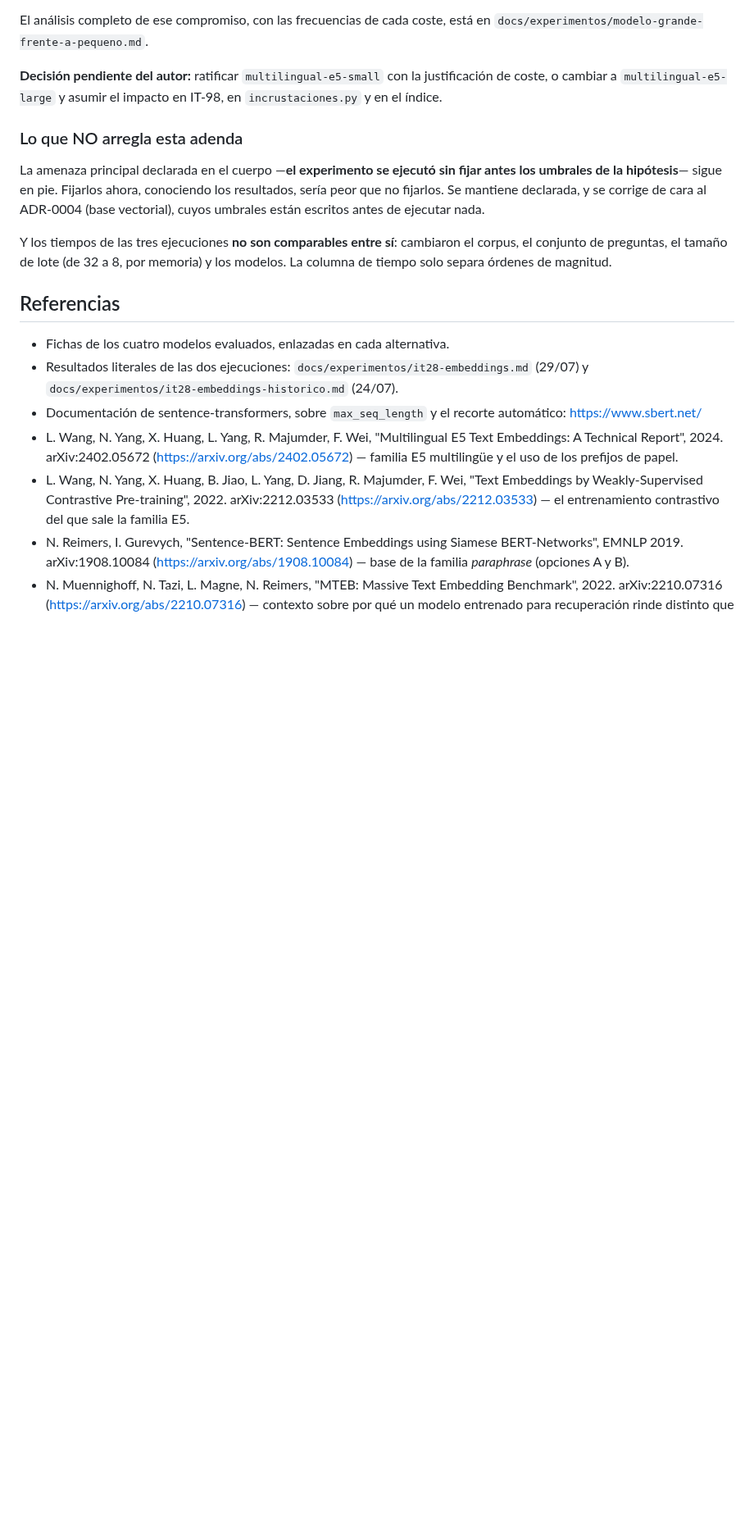
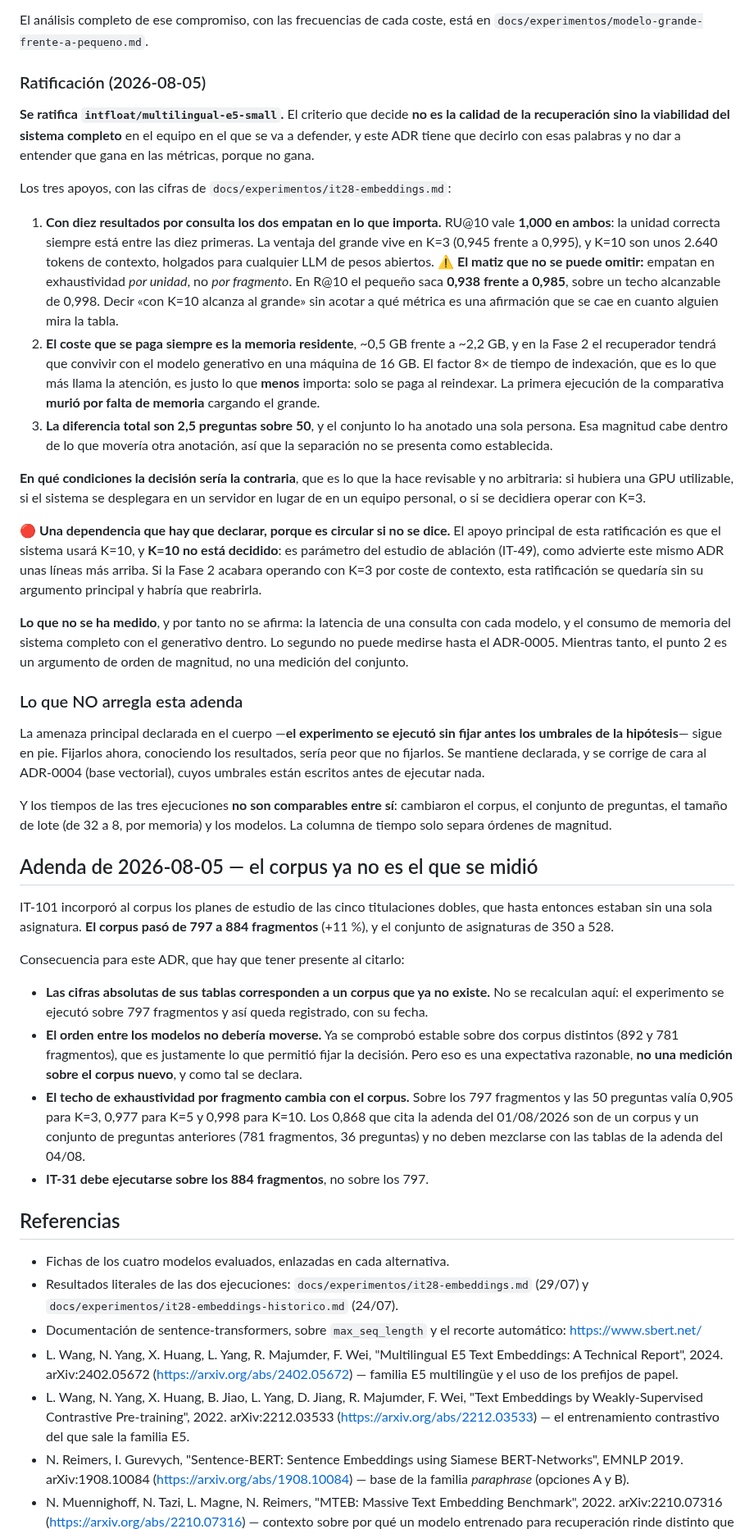
Before and after one commit to samubp10/tfg-recomendador-uja, a Markdown page: docs/adr/adr-0003-modelo-de-embeddings.md, the part around one of its changes. Shown at 82% size. Rendered like a GitHub page; blank space fills up the shorter version.

Commit message:
docs(IT-29): ratificar e5-small y poner el ADR-0003 al día
El documento que gobierna el modelo del sistema figuraba como propuesta pendiente de aceptación y terminaba con la decisión sin tomar. Se ratifica el modelo pequeño dejando escrito que el criterio es la memoria residente y no la calidad, con el matiz que impide sobrevenderlo: al pasar a diez resultados los dos modelos empatan por unidad pero no por fragmento. Se declara además la dependencia circular que tenía el argumento: se apoya en un K que decide el estudio de ablación y todavía no está fijado. Se salda la consecuencia negativa sobre el indexador, resuelta en IT-98, y se acota el techo de exhaustividad, que cita el de un corpus anterior. Adenda nueva porque IT-101 llevó el corpus de 797 a 884 fragmentos: las cifras absolutas del experimento ya no corresponden al corpus vigente y IT-31 tiene que correr sobre el nuevo.

```diff
--- a/docs/adr/adr-0003-modelo-de-embeddings.md
+++ b/docs/adr/adr-0003-modelo-de-embeddings.md
@@ -384,9 +389,46 @@ calidad**, y el ADR tiene que decirlo con esas palabras:
 El análisis completo de ese compromiso, con las frecuencias de cada coste, está en
 `docs/experimentos/modelo-grande-frente-a-pequeno.md`.
 
-**Decisión pendiente del autor:** ratificar `multilingual-e5-small` con la
-justificación de coste, o cambiar a `multilingual-e5-large` y asumir el impacto en
-IT-98, en `incrustaciones.py` y en el índice.
+### Ratificación (2026-08-05)
+
+**Se ratifica `intfloat/multilingual-e5-small`.** El criterio que decide **no es la
+calidad de la recuperación sino la viabilidad del sistema completo** en el equipo en
+el que se va a defender, y este ADR tiene que decirlo con esas palabras y no dar a
+entender que gana en las métricas, porque no gana.
+
+Los tres apoyos, con las cifras de `docs/experimentos/it28-embeddings.md`:
+
+1. **Con diez resultados por consulta los dos empatan en lo que importa.** RU@10 vale
+   **1,000 en ambos**: la unidad correcta siempre está entre las diez primeras. La
+   ventaja del grande vive en K=3 (0,945 frente a 0,995), y K=10 son unos 2.640
+   tokens de contexto, holgados para cualquier LLM de pesos abiertos.
+   ⚠️ **El matiz que no se puede omitir:** empatan en exhaustividad *por unidad*, no
+   *por fragmento*. En R@10 el pequeño saca **0,938 frente a 0,985**, sobre un techo
+   alcanzable de 0,998. Decir «con K=10 alcanza al grande» sin acotar a qué métrica es
+   una afirmación que se cae en cuanto alguien mira la tabla.
+2. **El coste que se paga siempre es la memoria residente**, ~0,5 GB frente a ~2,2 GB,
+   y en la Fase 2 el recuperador tendrá que convivir con el modelo generativo en una
+   máquina de 16 GB. El factor 8× de tiempo de indexación, que es lo que más llama la
+   atención, es justo lo que **menos** importa: solo se paga al reindexar. La primera
+   ejecución de la comparativa **murió por falta de memoria** cargando el grande.
+3. **La diferencia total son 2,5 preguntas sobre 50**, y el conjunto lo ha anotado una
+   sola persona. Esa magnitud cabe dentro de lo que movería otra anotación, así que la
+   separación no se presenta como establecida.
+
+**En qué condiciones la decisión sería la contraria**, que es lo que la hace revisable
+y no arbitraria: si hubiera una GPU utilizable, si el sistema se desplegara en un
+servidor en lugar de en un equipo personal, o si se decidiera operar con K=3.
+
+🔴 **Una dependencia que hay que declarar, porque es circular si no se dice.** El
+apoyo principal de esta ratificación es que el sistema usará K=10, y **K=10 no está
+decidido**: es parámetro del estudio de ablación (IT-49), como advierte este mismo ADR
+unas líneas más arriba. Si la Fase 2 acabara operando con K=3 por coste de contexto,
+esta ratificación se quedaría sin su argumento principal y habría que reabrirla.
+
+**Lo que no se ha medido**, y por tanto no se afirma: la latencia de una consulta con
+cada modelo, y el consumo de memoria del sistema completo con el generativo dentro. Lo
+segundo no puede medirse hasta el ADR-0005. Mientras tanto, el punto 2 es un argumento
+de orden de magnitud, no una medición del conjunto.
 
 ### Lo que NO arregla esta adenda
 
@@ -398,6 +440,28 @@ al ADR-0004 (base vectorial), cuyos umbrales están escritos antes de ejecutar n
 Y los tiempos de las tres ejecuciones **no son comparables entre sí**: cambiaron el
 corpus, el conjunto de preguntas, el tamaño de lote (de 32 a 8, por memoria) y los
 modelos. La columna de tiempo solo separa órdenes de magnitud.
+
+## Adenda de 2026-08-05 — el corpus ya no es el que se midió
+
+IT-101 incorporó al corpus los planes de estudio de las cinco titulaciones dobles, que
+hasta entonces estaban sin una sola asignatura. **El corpus pasó de 797 a 884
+fragmentos** (+11 %), y el conjunto de asignaturas de 350 a 528.
+
+Consecuencia para este ADR, que hay que tener presente al citarlo:
+
+- **Las cifras absolutas de sus tablas corresponden a un corpus que ya no existe.** No
+  se recalculan aquí: el experimento se ejecutó sobre 797 fragmentos y así queda
+  registrado, con su fecha.
+- **El orden entre los modelos no debería moverse.** Ya se comprobó estable sobre dos
+  corpus distintos (892 y 781 fragmentos), que es justamente lo que permitió fijar la
+  decisión. Pero eso es una expectativa razonable, **no una medición sobre el corpus
+  nuevo**, y como tal se declara.
+- **El techo de exhaustividad por fragmento cambia con el corpus.** Sobre los 797
+  fragmentos y las 50 preguntas valía 0,905 para K=3, 0,977 para K=5 y 0,998 para
+  K=10. Los 0,868 que cita la adenda del 01/08/2026 son de un corpus y un conjunto de
+  preguntas anteriores (781 fragmentos, 36 preguntas) y no deben mezclarse con las
+  tablas de la adenda del 04/08.
+- **IT-31 debe ejecutarse sobre los 884 fragmentos**, no sobre los 797.
 
 ## Referencias
 
```
Also changed, not shown: other parts of docs/adr/adr-0003-modelo-de-embeddings.md (+9 -4 lines).
